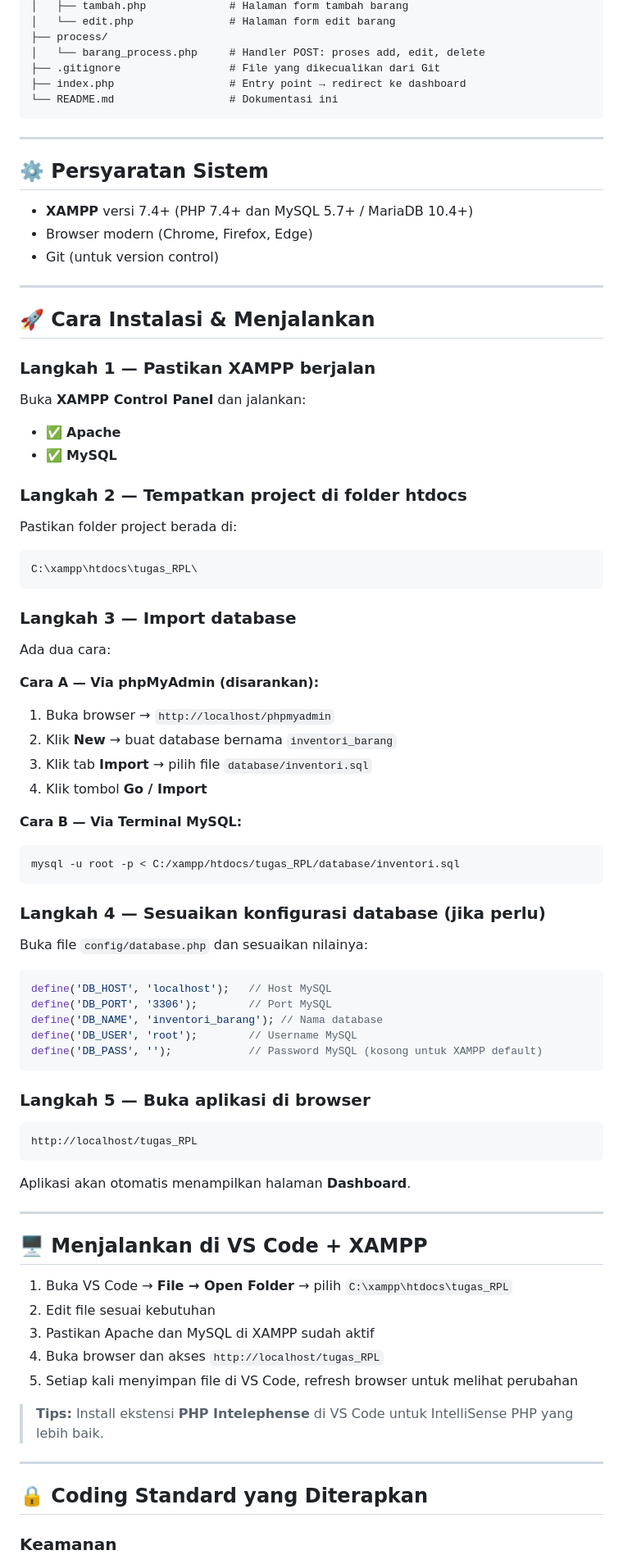
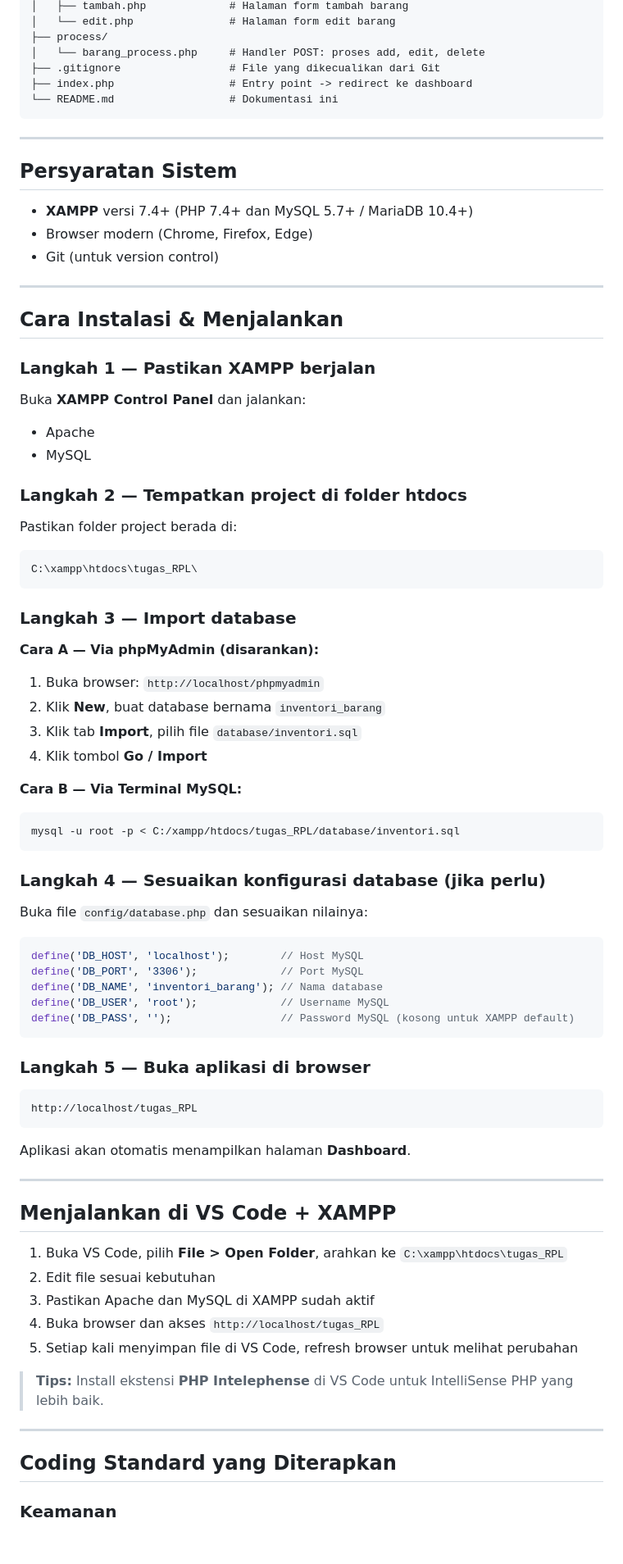
Before and after one commit to sayyid-habibie/tugas_RPL, a Markdown page: README.md, the part around one of its changes. Shown at 82% size. GitHub-like rendering; blank space fills up the shorter version.

````diff
--- a/README.md
+++ b/README.md
@@ -41,13 +41,13 @@ tugas_RPL/
 ├── process/
 │   └── barang_process.php     # Handler POST: proses add, edit, delete
 ├── .gitignore                 # File yang dikecualikan dari Git
-├── index.php                  # Entry point → redirect ke dashboard
+├── index.php                  # Entry point -> redirect ke dashboard
 └── README.md                  # Dokumentasi ini
 ```
 
 ---
 
-## ⚙️ Persyaratan Sistem
+## Persyaratan Sistem
 
 - **XAMPP** versi 7.4+ (PHP 7.4+ dan MySQL 5.7+ / MariaDB 10.4+)
 - Browser modern (Chrome, Firefox, Edge)
@@ -55,32 +55,34 @@ tugas_RPL/
 
 ---
 
-## 🚀 Cara Instalasi & Menjalankan
+## Cara Instalasi & Menjalankan
 
 ### Langkah 1 — Pastikan XAMPP berjalan
 
 Buka **XAMPP Control Panel** dan jalankan:
-- ✅ **Apache**
-- ✅ **MySQL**
+
+- Apache
+- MySQL
 
 ### Langkah 2 — Tempatkan project di folder htdocs
 
 Pastikan folder project berada di:
+
 ```
 C:\xampp\htdocs\tugas_RPL\
 ```
 
 ### Langkah 3 — Import database
 
-Ada dua cara:
+**Cara A — Via phpMyAdmin (disarankan):**
 
-**Cara A — Via phpMyAdmin (disarankan):**
-1. Buka browser → `http://localhost/phpmyadmin`
-2. Klik **New** → buat database bernama `inventori_barang`
-3. Klik tab **Import** → pilih file `database/inventori.sql`
+1. Buka browser: `http://localhost/phpmyadmin`
+2. Klik **New**, buat database bernama `inventori_barang`
+3. Klik tab **Import**, pilih file `database/inventori.sql`
 4. Klik tombol **Go / Import**
 
 **Cara B — Via Terminal MySQL:**
+
 ```bash
 mysql -u root -p < C:/xampp/htdocs/tugas_RPL/database/inventori.sql
 ```
@@ -90,11 +92,11 @@ mysql -u root -p < C:/xampp/htdocs/tugas_RPL/database/inventori.sql
 Buka file `config/database.php` dan sesuaikan nilainya:
 
 ```php
-define('DB_HOST', 'localhost');   // Host MySQL
-define('DB_PORT', '3306');        // Port MySQL
+define('DB_HOST', 'localhost');        // Host MySQL
+define('DB_PORT', '3306');             // Port MySQL
 define('DB_NAME', 'inventori_barang'); // Nama database
-define('DB_USER', 'root');        // Username MySQL
-define('DB_PASS', '');            // Password MySQL (kosong untuk XAMPP default)
+define('DB_USER', 'root');             // Username MySQL
+define('DB_PASS', '');                 // Password MySQL (kosong untuk XAMPP default)
 ```
 
 ### Langkah 5 — Buka aplikasi di browser
@@ -107,9 +109,9 @@ Aplikasi akan otomatis menampilkan halaman **Dashboard**.
 
 ---
 
-## 🖥️ Menjalankan di VS Code + XAMPP
+## Menjalankan di VS Code + XAMPP
 
-1. Buka VS Code → **File → Open Folder** → pilih `C:\xampp\htdocs\tugas_RPL`
+1. Buka VS Code, pilih **File > Open Folder**, arahkan ke `C:\xampp\htdocs\tugas_RPL`
 2. Edit file sesuai kebutuhan
 3. Pastikan Apache dan MySQL di XAMPP sudah aktif
 4. Buka browser dan akses `http://localhost/tugas_RPL`
@@ -119,6 +121,6 @@ Aplikasi akan otomatis menampilkan halaman **Dashboard**.
 
 ---
 
-## 🔒 Coding Standard yang Diterapkan
+## Coding Standard yang Diterapkan
 
 ### Keamanan
````
Also changed, not shown: other parts of README.md (+67 -37 lines).
